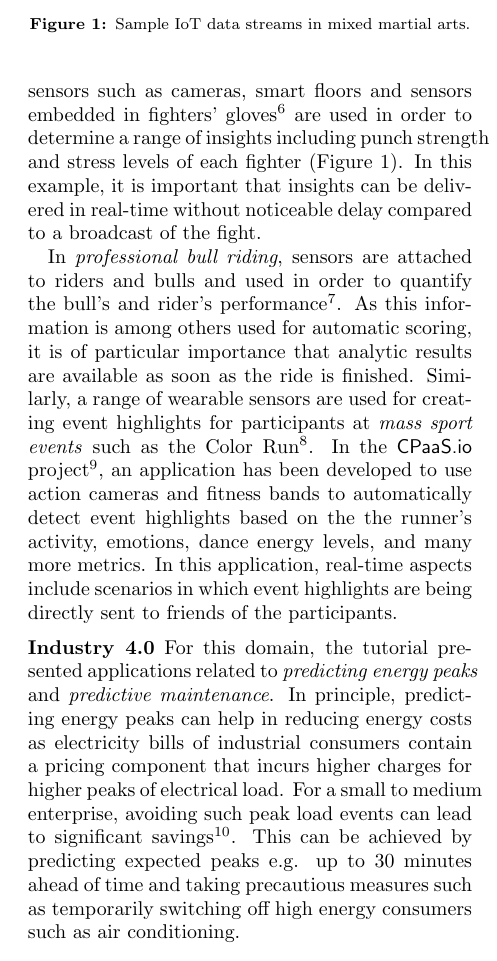
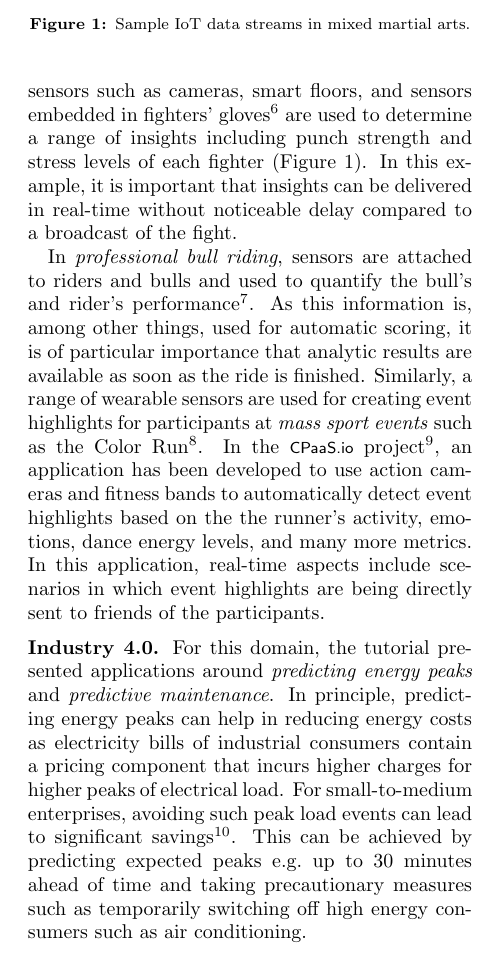
Before and after one commit to sakrsherif/SigmodRecordSubmissionforDagstuhl, a LaTeX paper (main.tex, which reads Tutorial-Applications.tex): part of one column of page 2 of 6, cut so that both start at the same text. Compiled offline with pdfLaTeX.

Commit message:
Minor tweaks in applications tutorial section. -Martin

```diff
--- a/Tutorial-Applications.tex
+++ b/Tutorial-Applications.tex
@@ -10,6 +10,6 @@ The example applications of this domain provide real-time narratives about highl
 %Figure Basketball ?
 
-Another example is \emph{mixed martial arts}\footnote{\url{https://youtu.be/vataVq9gY_o}} in which sensors such as cameras, smart floors and sensors embedded in fighters' gloves\footnote{\url{http://bit.ly/2D4lCqD}} are used in order to determine a range of insights including punch strength and stress levels of each fighter (Figure~\ref{FIG:FightStreams}). In this example, it is important that insights can be delivered in real-time without noticeable delay compared to a broadcast of the fight.
+Another example is \emph{mixed martial arts}\footnote{\url{https://youtu.be/vataVq9gY_o}}, in which sensors such as cameras, smart floors, and sensors embedded in fighters' gloves\footnote{\url{http://bit.ly/2D4lCqD}} are used to determine a range of insights including punch strength and stress levels of each fighter (Figure~\ref{FIG:FightStreams}). In this example, it is important that insights can be delivered in real-time without noticeable delay compared to a broadcast of the fight.
 
 \begin{figure}[t]
 \centering
@@ -18,8 +18,8 @@ Another example is \emph{mixed martial arts}\footnote{\url{https://youtu.be/vata
 \label{FIG:FightStreams}
 \end{figure}
 
-In \emph{professional bull riding}, sensors are attached to riders and bulls and used in order to quantify the bull's and rider's performance\footnote{\url{http://bit.ly/2CXpc2g}}. As this information is among others used for automatic scoring, it is of particular importance that analytic results are available as soon as the ride is finished. Similarly, a range of wearable sensors are used for creating event highlights for participants at \emph{mass sport events} such as the Color Run\footnote{\url{https://thecolorrun.com/}}. In the \textsf{CPaaS.io} project\footnote{\url{http://www.cpaas.io}}, an application has been developed to use action cameras and fitness bands to automatically detect event highlights based on the the runner's activity, emotions, dance energy levels, and many more metrics. In this application, real-time aspects include scenarios in which event highlights are being directly sent to friends of the participants.
+In \emph{professional bull riding}, sensors are attached to riders and bulls and used to quantify the bull's and rider's performance\footnote{\url{http://bit.ly/2CXpc2g}}. As this information is, among other things, used for automatic scoring, it is of particular importance that analytic results are available as soon as the ride is finished. Similarly, a range of wearable sensors are used for creating event highlights for participants at \emph{mass sport events} such as the Color Run\footnote{\url{https://thecolorrun.com/}}. In the \textsf{\small CPaaS.io} project\footnote{\url{http://www.cpaas.io}}, an application has been developed to use action cameras and fitness bands to automatically detect event highlights based on the the runner's activity, emotions, dance energy levels, and many more metrics. In this application, real-time aspects include scenarios in which event highlights are being directly sent to friends of the participants.
 
-\para{Industry 4.0}
-For this domain, the tutorial presented applications related to \emph{predicting energy peaks} and \emph{predictive maintenance}. In principle, predicting energy peaks can help in reducing energy costs as electricity bills of industrial consumers contain a pricing component that incurs higher charges for higher peaks of electrical load. For a small to medium enterprise, avoiding such peak load events can lead to significant savings\footnote{\url{http://bit.ly/2DjhvUh}}. This can be achieved by predicting expected peaks e.g. up to 30 minutes ahead of time and taking precautious measures such as temporarily switching off high energy consumers such as air conditioning.
+\para{Industry 4.0.}
+For this domain, the tutorial presented applications around \emph{predicting energy peaks} and \emph{predictive maintenance}. In principle, predicting energy peaks can help in reducing energy costs as electricity bills of industrial consumers contain a pricing component that incurs higher charges for higher peaks of electrical load. For small-to-medium enterprises, avoiding such peak load events can lead to significant savings\footnote{\url{http://bit.ly/2DjhvUh}}. This can be achieved by predicting expected peaks e.g.\ up to 30 minutes ahead of time and taking precautionary measures such as temporarily switching off high energy consumers such as air conditioning.
 
```
Also changed, not shown: Tutorial-Applications.tex (6 more changed lines).
